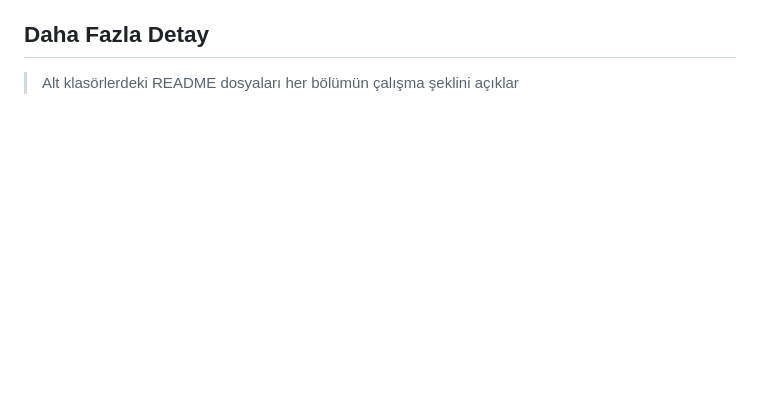
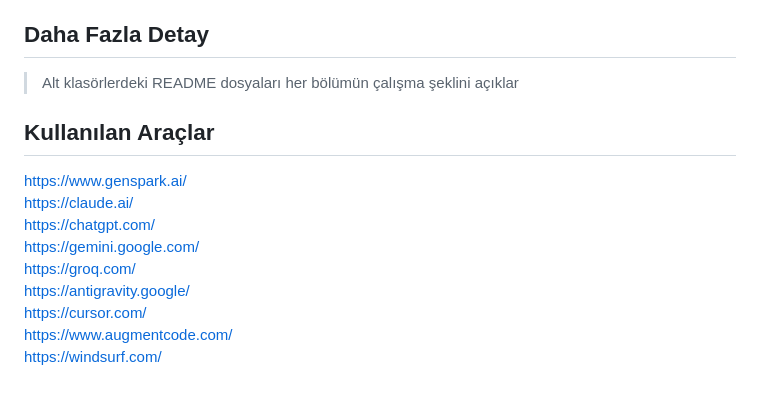
Before and after one commit to k0laa/can_bagi, a Markdown page: README.md, the part around the change. Rendered like a GitHub page; blank space fills up the shorter version.

Commit message:
refactor(main): README.md düzenlendi
kullanılan araçlar kısmı eklendi.

```diff
--- a/README.md
+++ b/README.md
@@ -105,3 +105,15 @@ Afet anında klasik iletişim altyapıları yıkıldığında hayatta kalma şar
 ## Daha Fazla Detay
 
 > Alt klasörlerdeki README dosyaları her bölümün çalışma şeklini açıklar
+
+## Kullanılan Araçlar
+
+[https://www.genspark.ai/](https://www.genspark.ai/)
+[https://claude.ai/](https://claude.ai/)
+[https://chatgpt.com/](https://chatgpt.com/)
+[https://gemini.google.com/](https://gemini.google.com/)
+[https://groq.com/](https://groq.com/)
+[https://antigravity.google/](https://antigravity.google/)
+[https://cursor.com/](https://cursor.com/)
+[https://www.augmentcode.com/](https://www.augmentcode.com/)
+[https://windsurf.com/](https://windsurf.com/)
```
